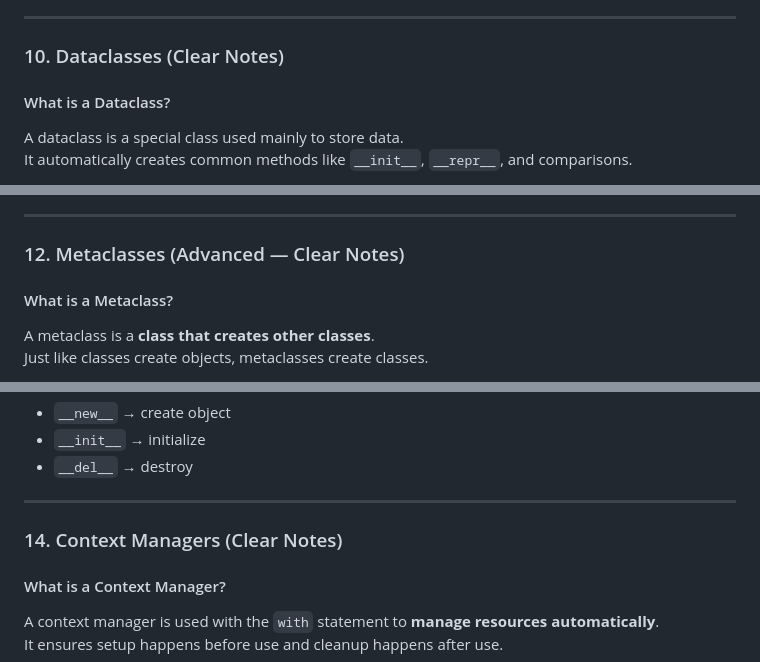
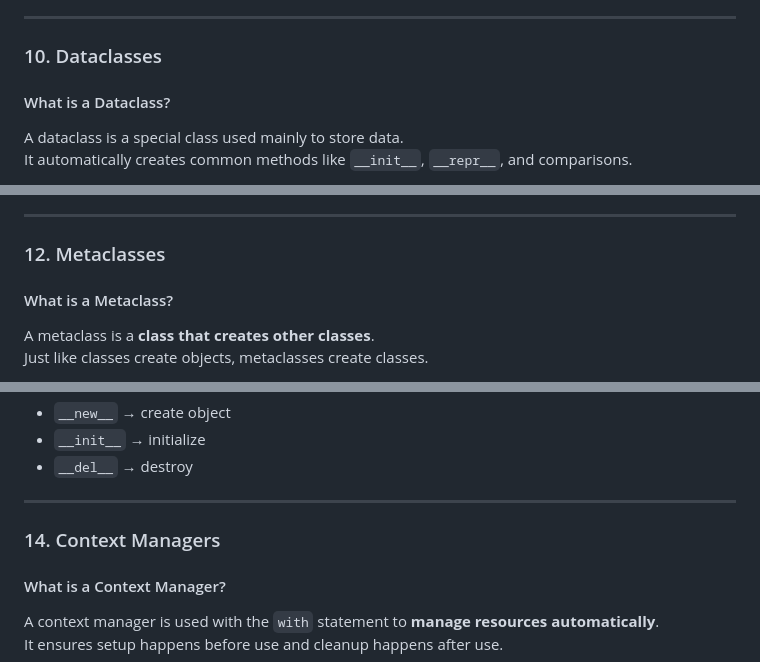
Before and after one commit to Dharshini279/Django-Practical-Learning, a Markdown page: Basics/Python-OOPs.md, 3 parts joined by grey strips. Drawn GitHub-style.

Commit message:
Fix headings in Python-OOPs.md for consistency

```diff
--- a/Basics/Python-OOPs.md
+++ b/Basics/Python-OOPs.md
@@ -709,7 +709,7 @@ class Car:
 
 ---
 
-### 10. Dataclasses (Clear Notes)
+### 10. Dataclasses
 
 #### What is a Dataclass?
 A dataclass is a special class used mainly to store data.
@@ -812,7 +812,7 @@ u.city = "Chennai"   # ❌ Error
 
 ---
 
-### 12. Metaclasses (Advanced — Clear Notes)
+### 12. Metaclasses
 
 #### What is a Metaclass?
 A metaclass is a **class that creates other classes**.
@@ -874,7 +874,7 @@ When class `A` is created → metaclass runs first.
 
 ---
 
-### 14. Context Managers (Clear Notes)
+### 14. Context Managers
 
 #### What is a Context Manager?
 A context manager is used with the `with` statement to **manage resources automatically**.
```
Also changed, not shown: other parts of Basics/Python-OOPs.md (+2 -2 lines).
